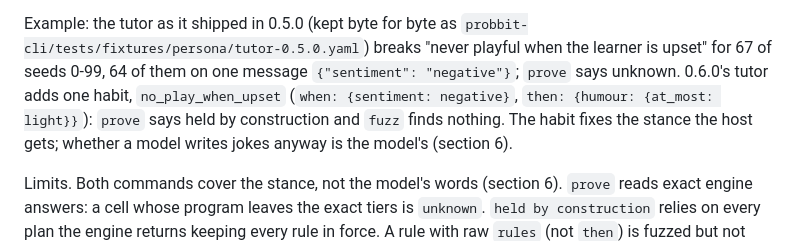
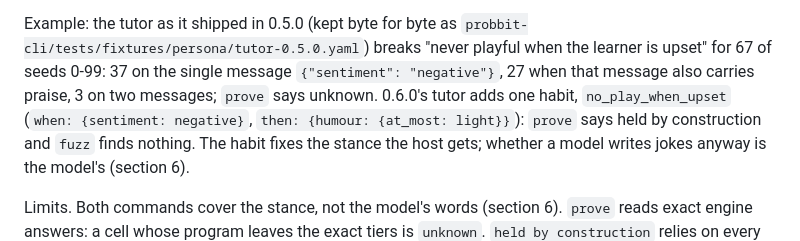
Before and after one commit to BitmapAsset/probbit, a Markdown page: docs/persona.md, the part around the change. Drawn GitHub-style.

```diff
--- a/docs/persona.md
+++ b/docs/persona.md
@@ -424,8 +424,8 @@ found" is evidence over the scripts searched, not a proof.
   levels) and the `fuzz` command that searches it. Unknown is not broken: run `fuzz`.
 
 Example: the tutor as it shipped in 0.5.0 (kept byte for byte as `probbit-cli/tests/fixtures/persona/tutor-0.5.0.yaml`) breaks
-"never playful when the learner is upset" for 67 of seeds 0-99, 64 of them on one message `{"sentiment": "negative"}`; `prove`
-says unknown. 0.6.0's tutor adds one habit, `no_play_when_upset` (`when: {sentiment: negative}`, `then: {humour: {at_most:
+"never playful when the learner is upset" for 67 of seeds 0-99: 37 on the single message `{"sentiment": "negative"}`, 27 when
+that message also carries praise, 3 on two messages; `prove` says unknown. 0.6.0's tutor adds one habit, `no_play_when_upset` (`when: {sentiment: negative}`, `then: {humour: {at_most:
 light}}`): `prove` says held by construction and `fuzz` finds nothing. The habit fixes the stance the host gets; whether a model
 writes jokes anyway is the model's (section 6).
 
```
Also changed, not shown: CHANGELOG.md (+6 -5 lines).
